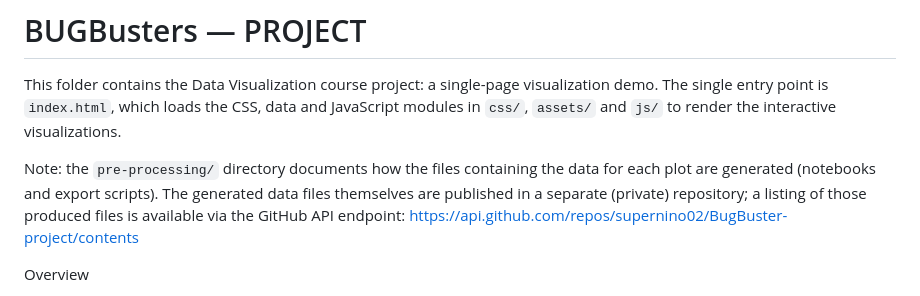
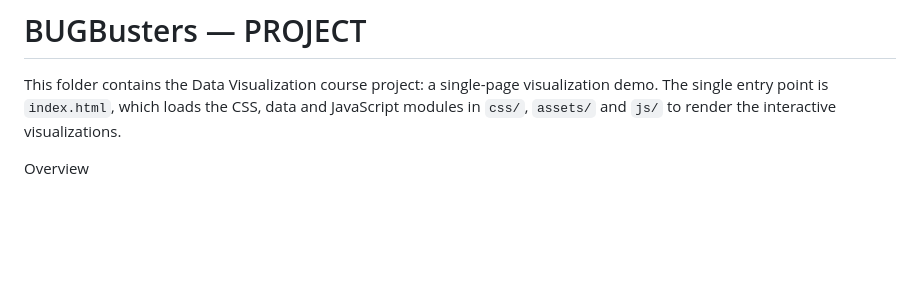
Before and after one commit to FlavioBarraraStefani/BUGBusters, a Markdown page: docs/PROJECT/README.md, the part around the change. Drawn GitHub-style; blank space fills up the shorter version.

Commit message:
Update README to remove data generation note
Removed note about data file generation and private repository.

```diff
--- a/docs/PROJECT/README.md
+++ b/docs/PROJECT/README.md
@@ -1,9 +1,6 @@
 # BUGBusters — PROJECT
 
 This folder contains the Data Visualization course project: a single-page visualization demo. The single entry point is `index.html`, which loads the CSS, data and JavaScript modules in `css/`, `assets/` and `js/` to render the interactive visualizations.
-
-Note: the `pre-processing/` directory documents how the files containing the data for each plot are generated (notebooks and export scripts). The generated data files themselves are published in a separate (private) repository; a listing of those produced files is available via the GitHub API endpoint: https://api.github.com/repos/supernino02/BugBuster-project/contents
-
 
 Overview
 - **index.html**: The single page that ties everything together. It loads the stylesheet and the scripts in `js/`, and is the file to open in a browser to run the demo.
```
